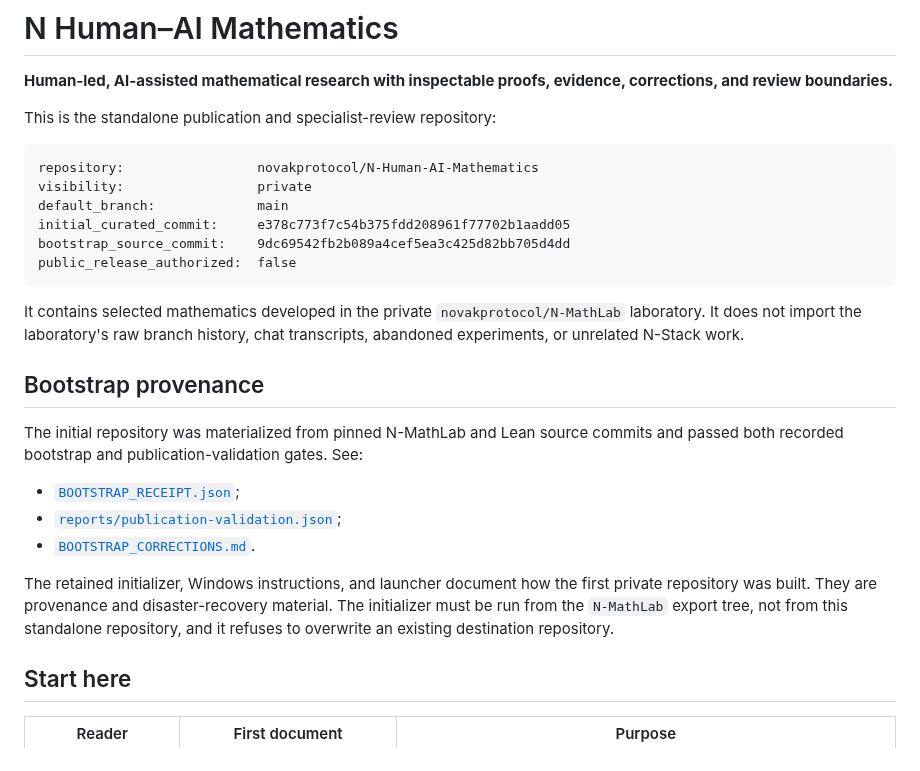
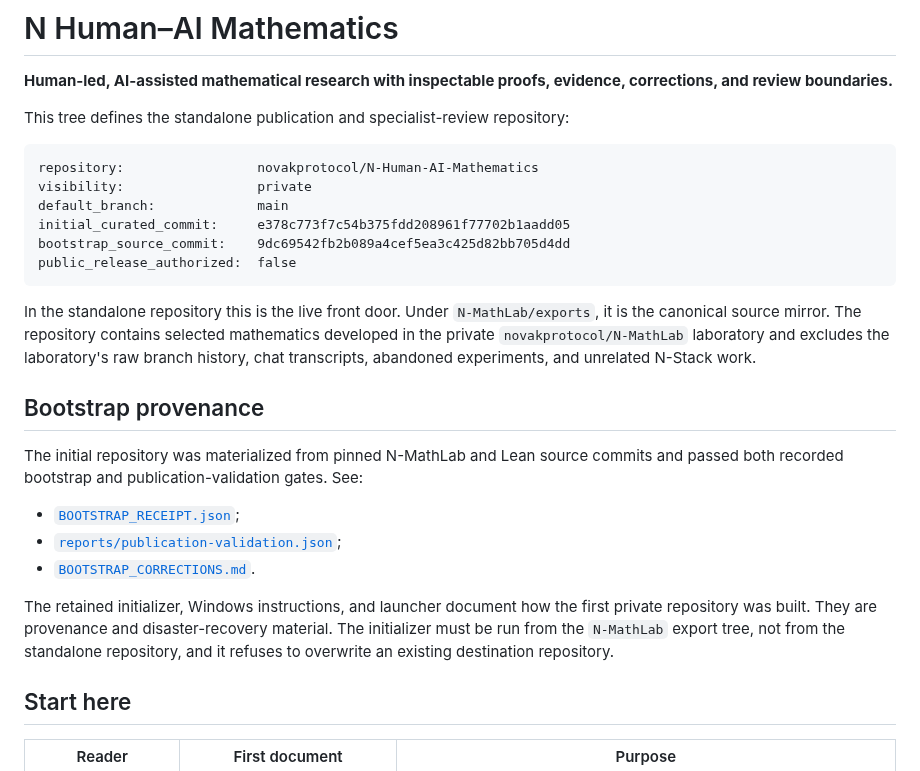
Before and after one commit to novakprotocol/N-Human-AI-Mathematics, a Markdown page: README.md, the part around the change. Rendered like a GitHub page.

Commit message:
Align standalone front door with canonical source mirror

````diff
--- a/README.md
+++ b/README.md
@@ -2,7 +2,7 @@
 
 **Human-led, AI-assisted mathematical research with inspectable proofs, evidence, corrections, and review boundaries.**
 
-This is the standalone publication and specialist-review repository:
+This tree defines the standalone publication and specialist-review repository:
 
 ```text
 repository:                 novakprotocol/N-Human-AI-Mathematics
@@ -13,7 +13,7 @@ bootstrap_source_commit:    9dc69542fb2b089a4cef5ea3c425d82bb705d4dd
 public_release_authorized:  false
 ```
 
-It contains selected mathematics developed in the private `novakprotocol/N-MathLab` laboratory. It does not import the laboratory's raw branch history, chat transcripts, abandoned experiments, or unrelated N-Stack work.
+In the standalone repository this is the live front door. Under `N-MathLab/exports`, it is the canonical source mirror. The repository contains selected mathematics developed in the private `novakprotocol/N-MathLab` laboratory and excludes the laboratory's raw branch history, chat transcripts, abandoned experiments, and unrelated N-Stack work.
 
 ## Bootstrap provenance
 
@@ -23,7 +23,7 @@ The initial repository was materialized from pinned N-MathLab and Lean source co
 - [`reports/publication-validation.json`](reports/publication-validation.json);
 - [`BOOTSTRAP_CORRECTIONS.md`](BOOTSTRAP_CORRECTIONS.md).
 
-The retained initializer, Windows instructions, and launcher document how the first private repository was built. They are provenance and disaster-recovery material. The initializer must be run from the `N-MathLab` export tree, not from this standalone repository, and it refuses to overwrite an existing destination repository.
+The retained initializer, Windows instructions, and launcher document how the first private repository was built. They are provenance and disaster-recovery material. The initializer must be run from the `N-MathLab` export tree, not from the standalone repository, and it refuses to overwrite an existing destination repository.
 
 ## Start here
 
````
